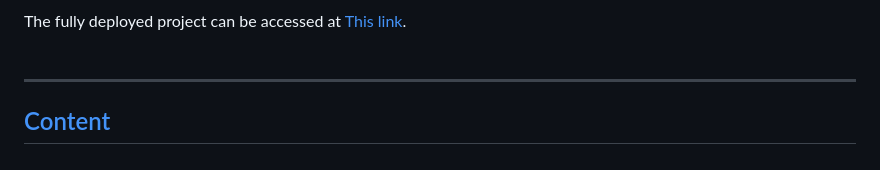
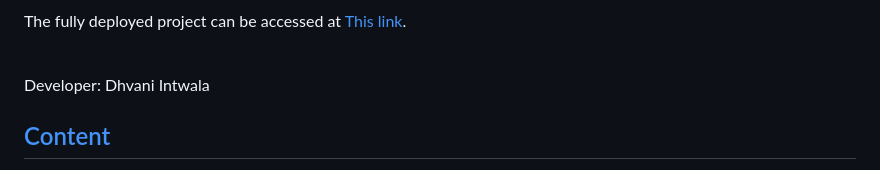
Before and after one commit to Dhvani-intwala/spice-villa, a Markdown page: README.md, the part around the change. Drawn GitHub-style.

Commit message:
Add a devloper name

```diff
--- a/README.md
+++ b/README.md
@@ -4,7 +4,8 @@
 
 The fully deployed project can be accessed at [This link](https://spice-villa-c8a666e63481.herokuapp.com/).<br><br>
 
----
+Developer: Dhvani Intwala
+
 
 ## [Content](#content)
 
```
